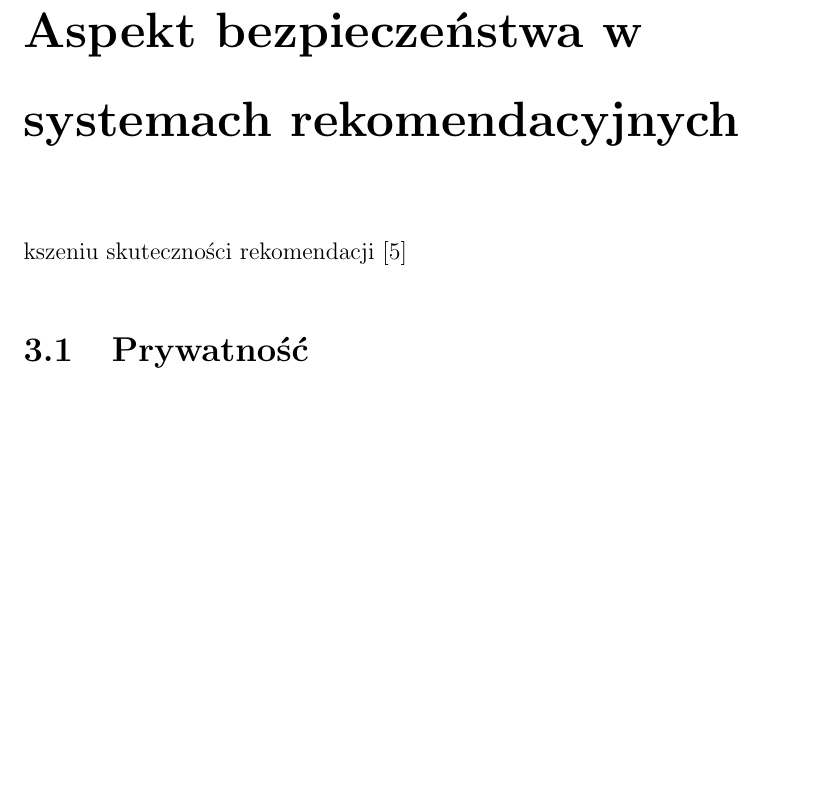
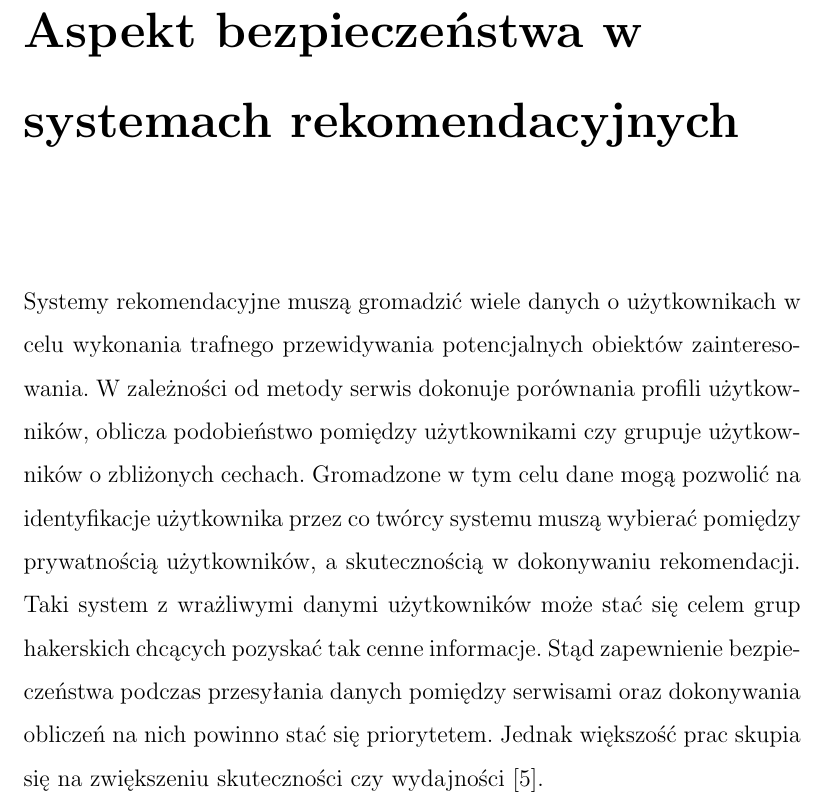
Before and after one commit to dominpn/master-thesis, a LaTeX document (main.tex, which reads 03-bezpieczenstwo.tex): part of page 22 of 26 before the commit and part of page 22 of 27 after it, cut so that both start at the same text, the shorter picture padded with empty space. Compiled offline with pdfLaTeX.

Commit message:
Add intro do security chapter

```diff
--- a/03-bezpieczenstwo.tex
+++ b/03-bezpieczenstwo.tex
@@ -1,7 +1,6 @@
 
 \chapter{Aspekt bezpieczeństwa w systemach rekomendacyjnych}
-kszeniu skuteczności rekomendacji \cite{recent_developments}
-
+Systemy rekomendacyjne muszą gromadzić wiele danych o użytkownikach w celu wykonania trafnego przewidywania potencjalnych obiektów zainteresowania. W zależności od metody serwis dokonuje porównania  profili użytkowników, oblicza podobieństwo pomiędzy użytkownikami czy grupuje użytkowników o zbliżonych cechach. Gromadzone w tym celu dane mogą pozwolić na identyfikacje użytkownika przez co twórcy systemu muszą wybierać pomiędzy prywatnością użytkowników, a skutecznością w dokonywaniu rekomendacji. Taki system z wrażliwymi danymi użytkowników może stać się celem grup hakerskich chcących pozyskać tak cenne informacje. Stąd zapewnienie bezpieczeństwa podczas przesyłania danych pomiędzy serwisami oraz dokonywania obliczeń na nich powinno stać się priorytetem. Jednak większość prac skupia się na zwiększeniu skuteczności czy wydajności \cite{recent_developments}.
 
 \section{Prywatność}
 
```
Also changed, not shown: main.tex (+2 -1 lines).
